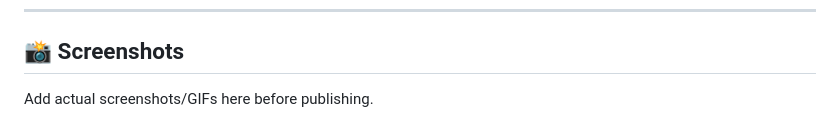
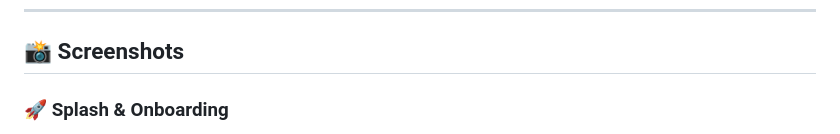
Before and after one commit to eslammadhoun/evo_project, a Markdown page: README.md, the part around one of its changes. Drawn GitHub-style.

```diff
--- a/README.md
+++ b/README.md
@@ -159,5 +168,5 @@ Current offline behavior is partial:
 
 ## 📸 Screenshots
 
-Add actual screenshots/GIFs here before publishing.
+### 🚀 Splash & Onboarding
 
```
Also changed, not shown: other parts of README.md (+82 -11 lines).
